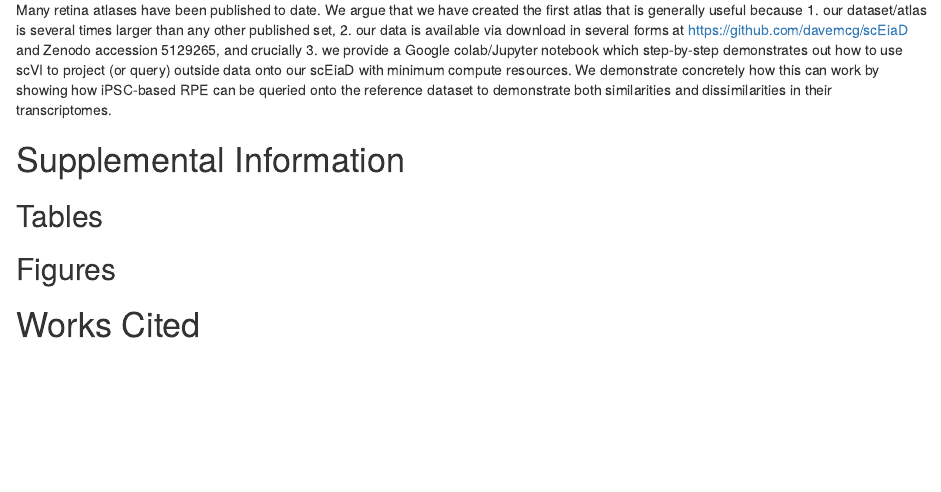
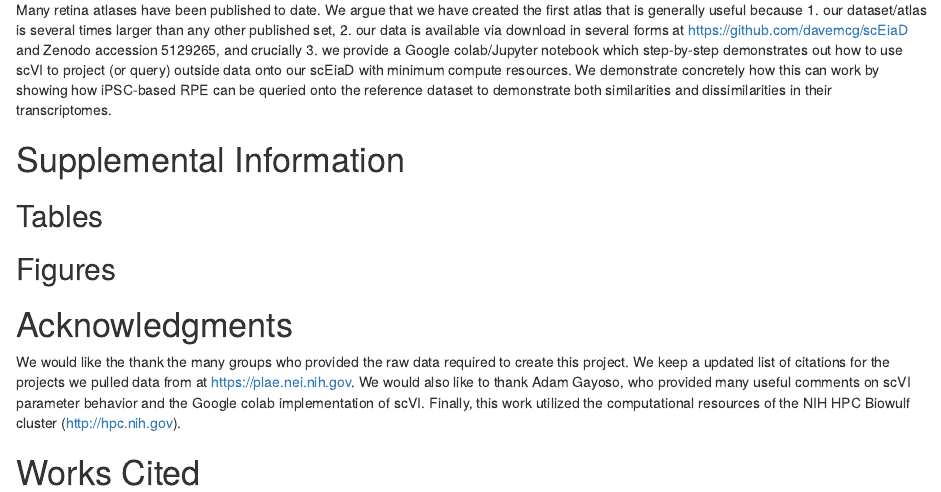
Before and after one commit to davemcg/scEiaD_manuscript, an R Markdown document (manuscript_01_gigascience_resubmission.Rmd): the page in a window 1100 px wide, from 9400 px down. Rendered offline with R 4.5, knitr and Pandoc, with nearby package versions; the code chunks are not run, so their results and figures are left out; drawn as R Markdown's standard HTML page in place of the format the file asks for; a font, style sheet, LaTeX package, included part or bibliography that could not be used is replaced or left out; common packages that the code uses without loading them are loaded.

Commit message:
acknowlegemnt added, revision2 docx added

````diff
--- a/manuscript_01_gigascience_resubmission.Rmd
+++ b/manuscript_01_gigascience_resubmission.Rmd
@@ -714,13 +714,9 @@ ggdraw() + draw_image("figs_and_tables/rpe_eyeintegration.png", scale = 1)
 ```
 
 
+# Acknowledgments
 
-
-
-
-
-
-
+We would like the thank the many groups who provided the raw data required to create this project. We keep a updated list of citations for the projects we pulled data from at https://plae.nei.nih.gov. We would also like to thank Adam Gayoso, who provided many useful comments on scVI parameter behavior and the Google colab implementation of scVI. Finally, this work utilized the computational resources of the NIH HPC Biowulf cluster (http://hpc.nih.gov).
 
 
 
````
Also changed, not shown: 1 other file.
